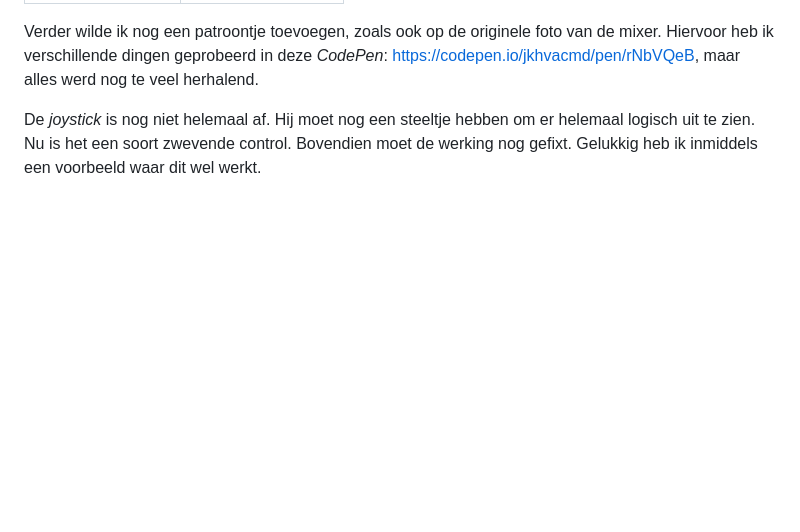
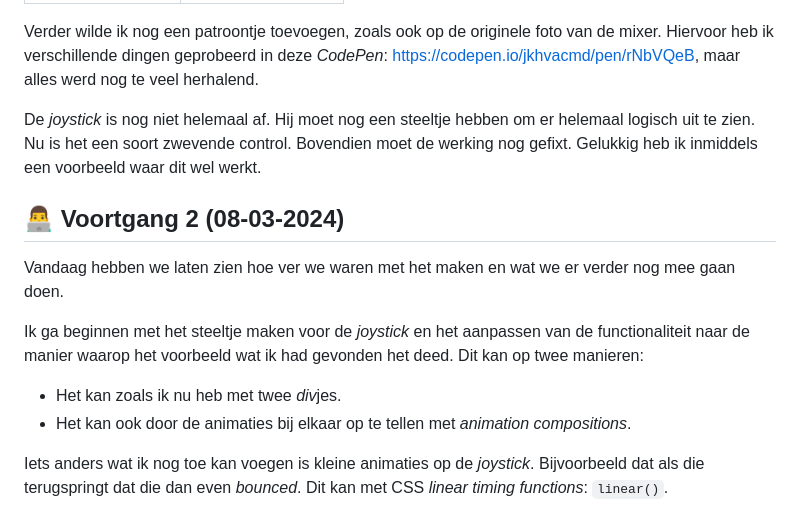
Before and after one commit to joppekoops/CSS-to-the-Rescue, a Markdown page: README.md, the part around the change. Rendered like a GitHub page; blank space fills up the shorter version.

Commit message:
Add voortgang 2 to readme

```diff
--- a/README.md
+++ b/README.md
@@ -93,3 +93,15 @@ Verder wilde ik nog een patroontje toevoegen, zoals ook op de originele foto van
 
 
 De *joystick* is nog niet helemaal af. Hij moet nog een steeltje hebben om er helemaal logisch uit te zien. Nu is het een soort zwevende control. Bovendien moet de werking nog gefixt. Gelukkig heb ik inmiddels een voorbeeld waar dit wel werkt.
+
+
+
+## 👨‍💻 Voortgang 2 (08-03-2024)
+Vandaag hebben we laten zien hoe ver we waren met het maken en wat we er verder nog mee gaan doen.
+
+Ik ga beginnen met het steeltje maken voor de *joystick* en het aanpassen van de functionaliteit naar de manier waarop het voorbeeld wat ik had gevonden het deed. Dit kan op twee manieren:
+
+- Het kan zoals ik nu heb met twee *div*jes.
+- Het kan ook door de animaties bij elkaar op te tellen met *animation compositions*.
+
+Iets anders wat ik nog toe kan voegen is kleine animaties op de *joystick*. Bijvoorbeeld dat als die terugspringt dat die dan even *bounced*. Dit kan met CSS *linear timing functions*: `linear()`.
```
